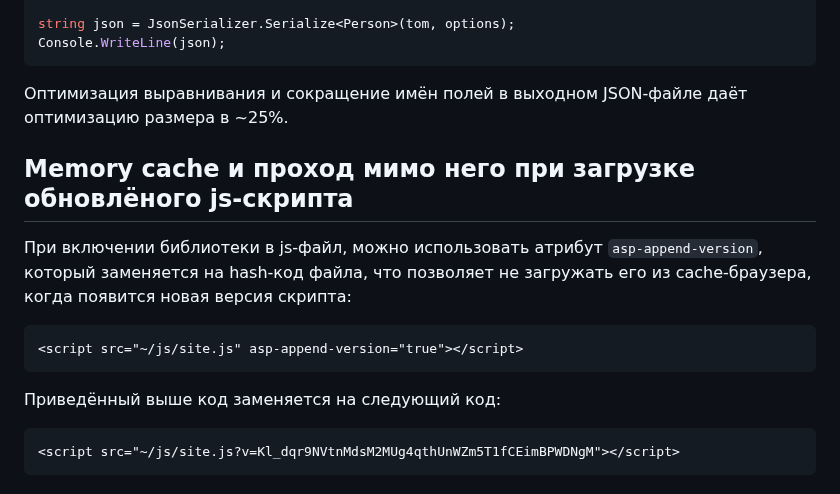
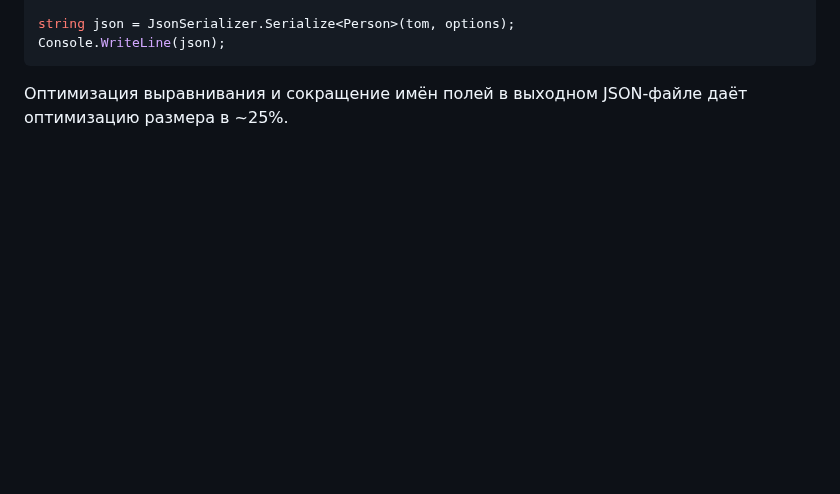
Before and after one commit to Kerminator1973/WebDevelopment, a Markdown page: csharp_sugar.md, the part around the change. GitHub-like rendering; blank space fills up the shorter version.

````diff
--- a/csharp_sugar.md
+++ b/csharp_sugar.md
@@ -418,17 +418,3 @@ Console.WriteLine(json);
 ```
 
 Оптимизация выравнивания и сокращение имён полей в выходном JSON-файле даёт оптимизацию размера в ~25%.
-
-## Memory cache и проход мимо него при загрузке обновлёного js-скрипта
-
-При включении библиотеки в js-файл, можно использовать атрибут `asp-append-version`, который заменяется на hash-код файла, что позволяет не загружать его из cache-браузера, когда появится новая версия скрипта:
-
-```html
-<script src="~/js/site.js" asp-append-version="true"></script>
-```
-
-Приведённый выше код заменяется на следующий код:
-
-```html
-<script src="~/js/site.js?v=Kl_dqr9NVtnMdsM2MUg4qthUnWZm5T1fCEimBPWDNgM"></script>
-```
````
Also changed, not shown: aspnetcore_common.md (added, +31 -0 lines), aspnetcore_optimization.md (+3 -3 lines).
